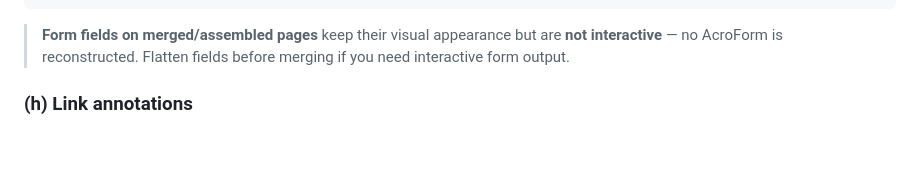
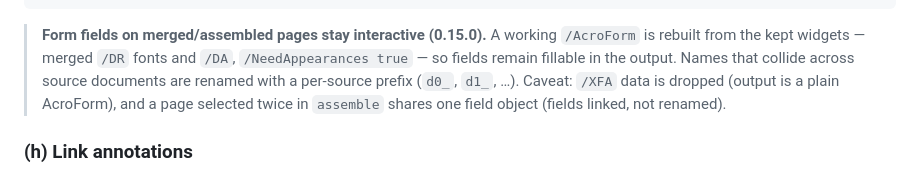
Before and after one commit to ignaciano3/better-pdf, a Markdown page: README.md, the part around the change. Rendered like a GitHub page; blank space fills up the shorter version.

````diff
--- a/README.md
+++ b/README.md
@@ -318,9 +318,13 @@ const result = await PdfDocument.assemble(
 await Bun.write("assembled.pdf", result);
 ```
 
-> **Form fields on merged/assembled pages** keep their visual appearance but are
-> **not interactive** — no AcroForm is reconstructed. Flatten fields before
-> merging if you need interactive form output.
+> **Form fields on merged/assembled pages stay interactive (0.15.0).** A working
+> `/AcroForm` is rebuilt from the kept widgets — merged `/DR` fonts and `/DA`,
+> `/NeedAppearances true` — so fields remain fillable in the output. Names that
+> collide across source documents are renamed with a per-source prefix (`d0_`,
+> `d1_`, …). Caveat: `/XFA` data is dropped (output is a plain AcroForm), and a
+> page selected twice in `assemble` shares one field object (fields linked, not
+> renamed).
 
 ### (h) Link annotations
 
````
Also changed, not shown: docs/V1-READINESS.md (+8 -2 lines), 1 other file.
